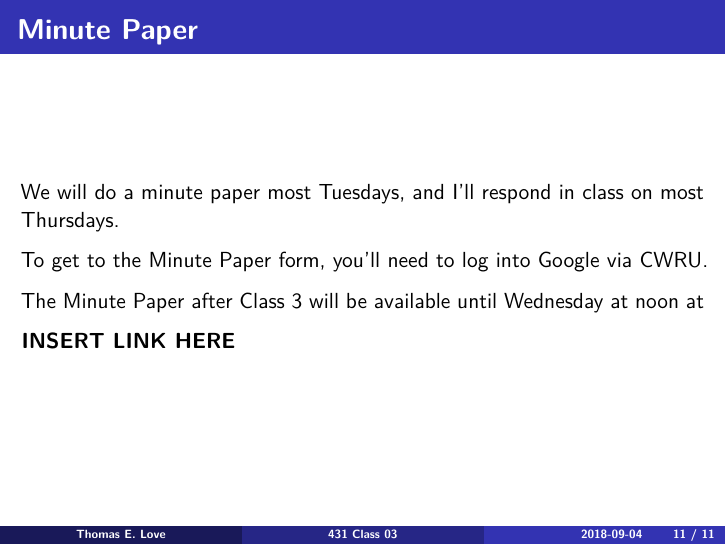
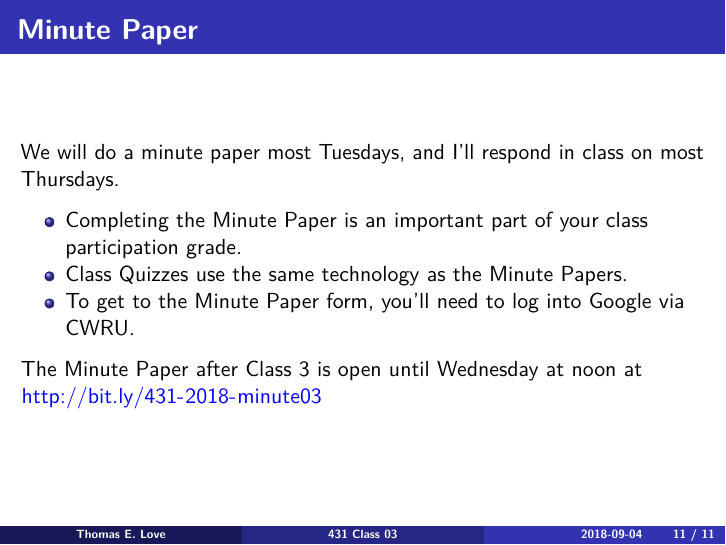
Before and after one commit to KeyanSong/431-2018, an R Markdown document (slides/class03/431_class-03-slides_2018.Rmd): page 11 of 11. The pictures show the output file slides/class03/431_class-03-slides_2018.pdf that the author committed with the source.

Commit message:
Add files via upload

```diff
--- a/slides/class03/431_class-03-slides_2018.Rmd
+++ b/slides/class03/431_class-03-slides_2018.Rmd
@@ -118,8 +118,8 @@ Do most of the things that are done in the Getting Started with R document, but
 
 We will do a minute paper most Tuesdays, and I'll respond in class on most Thursdays.
 
-To get to the Minute Paper form, you'll need to log into Google via CWRU.
+- Completing the Minute Paper is an important part of your class participation grade.
+- Class Quizzes use the same technology as the Minute Papers.
+- To get to the Minute Paper form, you'll need to log into Google via CWRU.
 
-The Minute Paper after Class 3 will be available until Wednesday at noon at
-
-**INSERT LINK HERE**
+The Minute Paper after Class 3 is open until Wednesday at noon at \color{blue} http://bit.ly/431-2018-minute03
```
Also changed, not shown: slides/class03/431_class-03-slides_2018.pdf.
